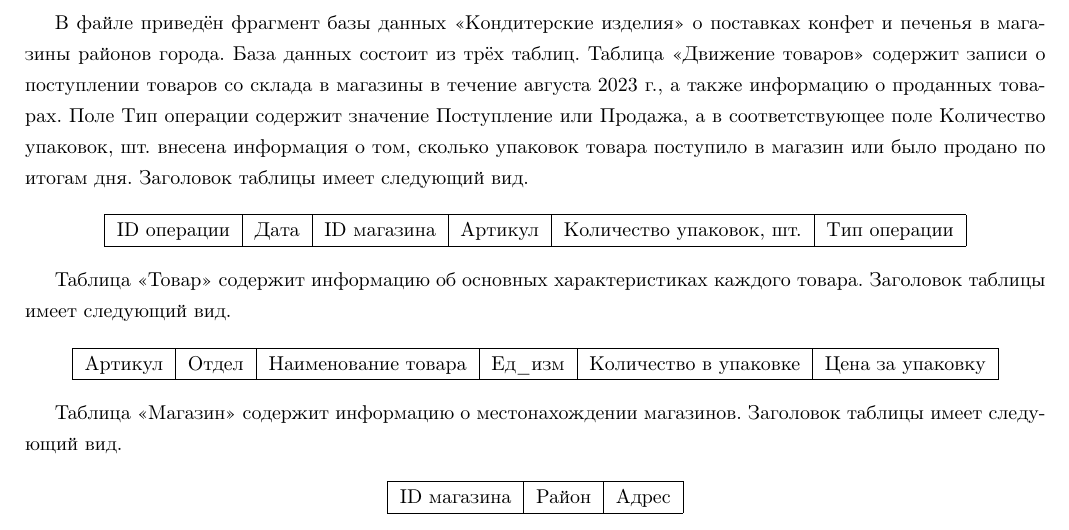
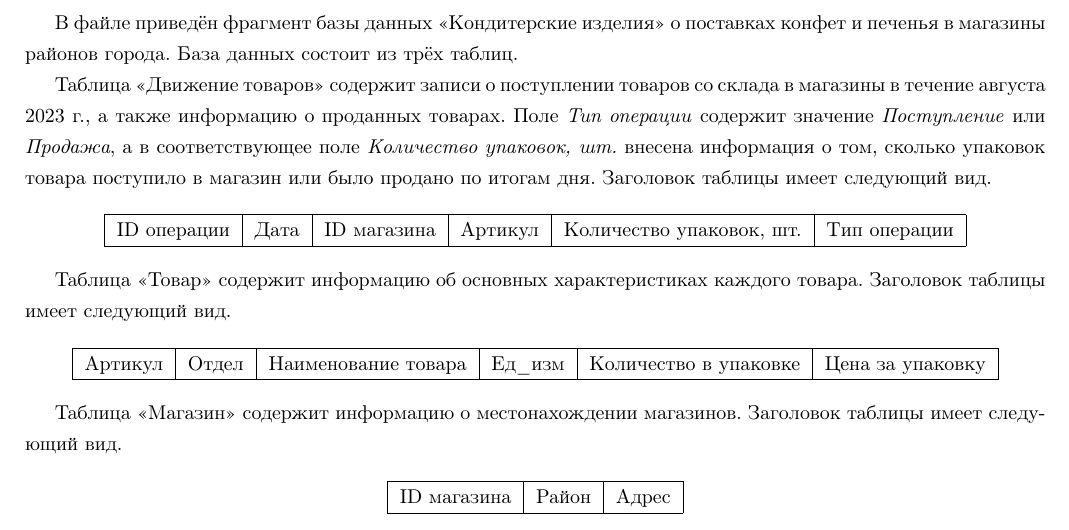
Before and after one commit to Wool5443/Shkolkovo, a LaTeX document (ShkolkovoCreate/Demo2025/3/task.tex): part of the page, cut so that both start at the same text. Compiled offline with pdfLaTeX.

Commit message:
Upd
Signed-off-by: Wool5443 <mihsolodilov2015@gmail.com>

```diff
--- a/ShkolkovoCreate/Demo2025/3/task.tex
+++ b/ShkolkovoCreate/Demo2025/3/task.tex
@@ -21,15 +21,17 @@
 
 \begin{document}
 
-В файле приведён фрагмент базы данных «Кондитерские изделия»
+В файле приведён фрагмент базы данных <<Кондитерские изделия>>
 о поставках конфет и печенья в магазины районов города. База данных
 состоит из трёх таблиц.
-Таблица «Движение товаров» содержит записи о поступлении товаров
-со склада в магазины в течение августа 2023 г., а также информацию
-о проданных товарах. Поле Тип операции содержит значение Поступление
-или Продажа, а в соответствующее поле Количество упаковок, шт. внесена
-информация о том, сколько упаковок товара поступило в магазин или было
-продано по итогам дня. Заголовок таблицы имеет следующий вид.
+
+Таблица <<Движение товаров>> содержит записи о поступлении товаров со
+склада в магазины в течение августа 2023 г., а также информацию о
+проданных товарах. Поле \textit{Тип операции} содержит значение
+\textit{Поступление} или \textit{Продажа}, а в соответствующее поле
+\textit{Количество упаковок, шт.} внесена информация о том, сколько
+упаковок товара поступило в магазин или было продано по итогам дня.
+Заголовок таблицы имеет следующий вид.
 
 \begin{center}
     \begin{tabular}{|c|c|c|c|c|c|}
@@ -39,7 +41,7 @@
     \end{tabular}
 \end{center}
 
-Таблица «Товар» содержит информацию об основных характеристиках
+Таблица <<Товар>> содержит информацию об основных характеристиках
 каждого товара. Заголовок таблицы имеет следующий вид.
 
 \begin{center}
@@ -50,7 +52,7 @@
     \end{tabular}
 \end{center}
 
-Таблица «Магазин» содержит информацию о местонахождении магазинов.
+Таблица <<Магазин>> содержит информацию о местонахождении магазинов.
 Заголовок таблицы имеет следующий вид.
 
 \begin{center}
```
Also changed, not shown: ShkolkovoCreate/Demo2024/3/task.tex (+8 -6 lines), ShkolkovoCreate/Demo2024/3/task.pdf, ShkolkovoCreate/Demo2025/3/task.pdf.
